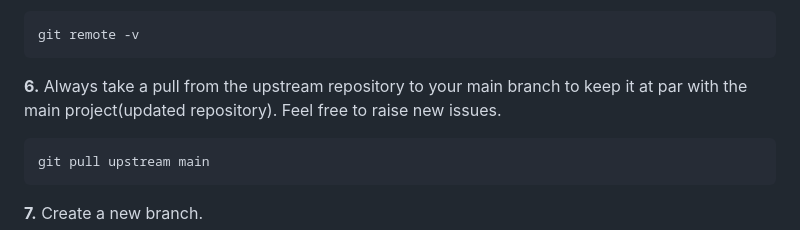
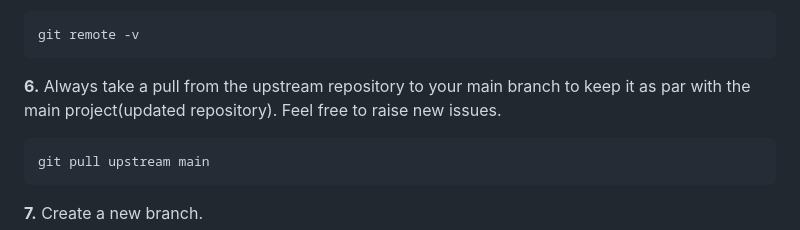
Before and after one commit to vinyashegde/shorto_url_shorter, a Markdown page: README.md, the part around the change. Drawn GitHub-style.

````diff
--- a/README.md
+++ b/README.md
@@ -103,7 +103,7 @@ git remote add upstream https://github.com/vinyashegde/shorto_url_shorter.git
 git remote -v
 ```
 
-**6.** Always take a pull from the upstream repository to your main branch to keep it at par with the main project(updated repository). Feel free to raise new issues.
+**6.** Always take a pull from the upstream repository to your main branch to keep it as par with the main project(updated repository). Feel free to raise new issues.
 
 ```
 git pull upstream main
````
